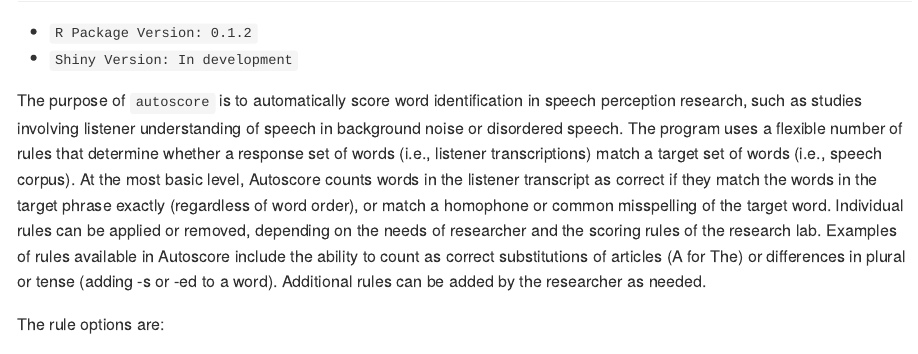
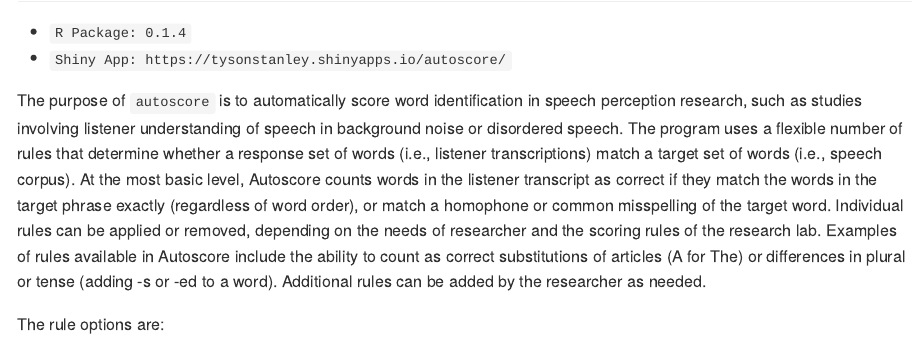
Before and after one commit to TysonStanley/autoscore, an R Markdown document (README.Rmd): the page in a window 1100 px wide, from 90 px down. The pictures show the output file README.md that the author committed with the source, drawn offline in the style of GitHub; long lines of code are wrapped; badge pictures from the web are left out.

Commit message:
shiny app update

```diff
--- a/README.Rmd
+++ b/README.Rmd
@@ -19,8 +19,8 @@ knitr::opts_chunk$set(
 
 # `autoscore` <img src="man/figures/autoscore_logo.png" align="right" width="30%" height="30%" />
 
-- `R Package Version: `r packageVersion("autoscore")``
-- `Shiny Version: In development`
+- `R Package: `r packageVersion("autoscore")``
+- `Shiny App: https://tysonstanley.shinyapps.io/autoscore/`
 
 The purpose of `autoscore` is to automatically score word identification in speech perception research, such as studies involving listener understanding of speech in background noise or disordered speech. The program uses a flexible number of rules that determine whether a response set of words (i.e., listener transcriptions) match a target set of words (i.e., speech corpus). At the most basic level, Autoscore counts words in the listener transcript as correct if they match the words in the target phrase exactly (regardless of word order), or match a homophone or common misspelling of the target word. Individual rules can be applied or removed, depending on the needs of researcher and the scoring rules of the research lab. Examples of rules available in Autoscore include the ability to count as correct substitutions of articles (A for The) or differences in plural or tense (adding -s or -ed to a word). Additional rules can be added by the researcher as needed.
 
```
Also changed, not shown: README.md.
